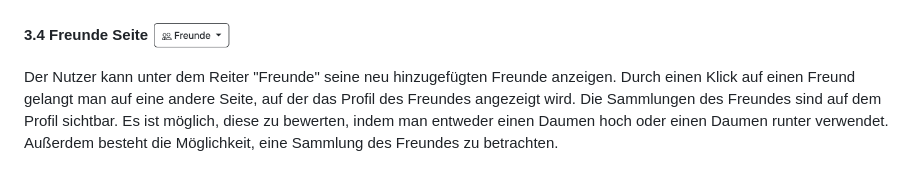
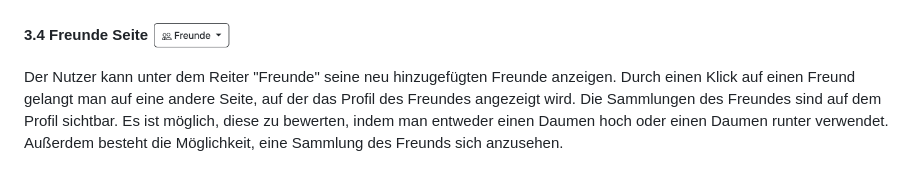
Before and after one commit to Padinator/Collection-Companion, a Markdown page: Documentation/README.md, the part around the change. Rendered like a GitHub page.

Commit message:
more documentation

```diff
--- a/Documentation/README.md
+++ b/Documentation/README.md
@@ -22,4 +22,4 @@ Der Benutzer wird durch den Button "Account" auf die Webseite geführt, auf der
 Der Nutzer kann auf der Website eine Sammlung erstellen oder eine bereits erstellte Sammlung bearbeiten. Um eine Sammlung zu erstellen, klicken Sie auf den Button „Erstellen“. Daraufhin erscheint ein Pop-Up-Fenster, in dem der Name der Sammlung eingetragen, die Sichtbarkeit eingestellt und die Kategorie ausgewählt werden kann. Außerdem hat der Benutzer die Möglichkeit, einer seiner Sammlungen über den Button "Bearbeiten" zu bearbeiten. Wenn der Button gedrück wurde, öffnet sich ein weiteres Pop-Up-Fenster. Der Nutzer kann die Sichtbarkeit ändern und Sammlungseinträge entfernen.
 
 #### 3.4 Freunde Seite <img src ="friends.png" width="80px" height="30px" style="vertical-align: bottom;">
-Der Nutzer kann unter dem Reiter "Freunde" seine neu hinzugefügten Freunde anzeigen. Durch einen Klick auf einen Freund gelangt man auf eine andere Seite, auf der das Profil des Freundes angezeigt wird. Die Sammlungen des Freundes sind auf dem Profil sichtbar. Es ist möglich, diese zu bewerten, indem man entweder einen Daumen hoch oder einen Daumen runter verwendet. Außerdem besteht die Möglichkeit, eine Sammlung des Freundes zu betrachten.
+Der Nutzer kann unter dem Reiter "Freunde" seine neu hinzugefügten Freunde anzeigen. Durch einen Klick auf einen Freund gelangt man auf eine andere Seite, auf der das Profil des Freundes angezeigt wird. Die Sammlungen des Freundes sind auf dem Profil sichtbar. Es ist möglich, diese zu bewerten, indem man entweder einen Daumen hoch oder einen Daumen runter verwendet. Außerdem besteht die Möglichkeit, eine Sammlung des Freunds sich anzusehen.
```
